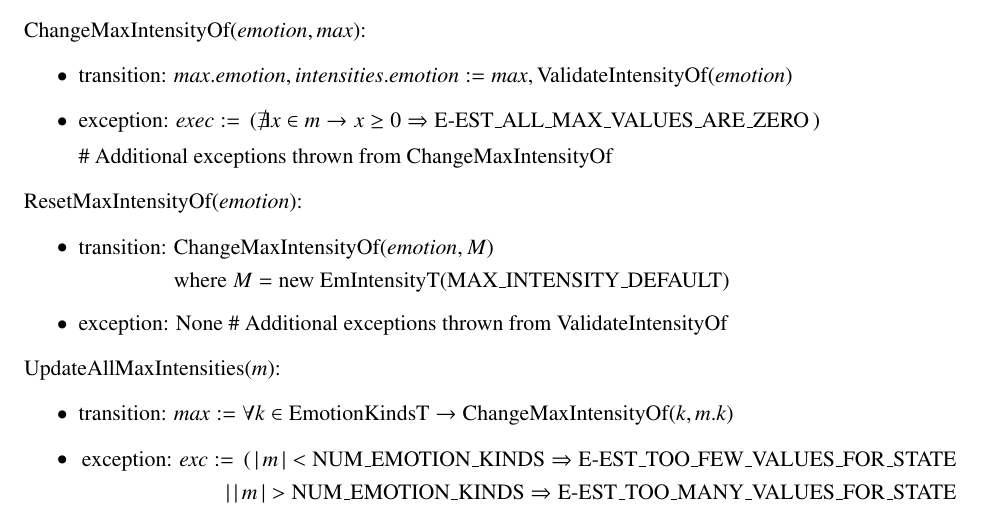
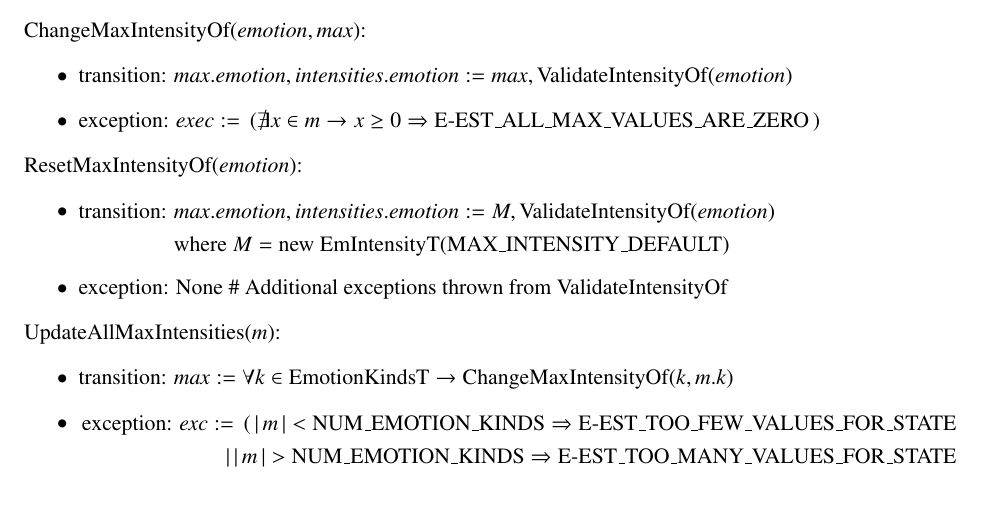
Before and after one commit to GenevaS/EMgine, a LaTeX document (docs/Design/MIS/EMgine_MIS.tex, which reads docs/Design/MIS/Modules/misEmotionStateType.tex): part of page 15 of 18, cut so that both start at the same text. Compiled offline with pdfLaTeX.

Commit message:
Correcting information in Emotion State ADT

```diff
--- a/docs/Design/MIS/Modules/misEmotionStateType.tex
+++ b/docs/Design/MIS/Modules/misEmotionStateType.tex
@@ -233,16 +233,15 @@ iff EmIntensityT or equivalent are available.
     \item exception: $\mathit{exec} := \,( \nexists x \in m \rightarrow x \geq
     0 \Rightarrow \text{E-EST\_ALL\_MAX\_VALUES\_ARE\_ZERO} \, )$
 
-    \# Additional exceptions thrown from ChangeMaxIntensityOf
-
 \end{itemize}
 
 \noindent ResetMaxIntensityOf($\mathit{emotion}$):
 \begin{itemize}
 
     \item \parbox[t]{\linewidth}{\vspace*{-1.2em}\begin{nospaceflalign*}
-            \text{transition: } &\text{ChangeMaxIntensityOf}(\mathit{emotion},
-            M) &\\
+            \text{transition: } &\mathit{max}.\mathit{emotion},
+            \mathit{intensities}.\mathit{emotion} := M,
+            \text{ValidateIntensityOf}(\mathit{emotion}) &\\
             &\text{where } M = \text{new EmIntensityT(MAX\_INTENSITY\_DEFAULT)}
         \end{nospaceflalign*}
     }
```
Also changed, not shown: docs/Design/MIS/EMgine_MIS.pdf.
